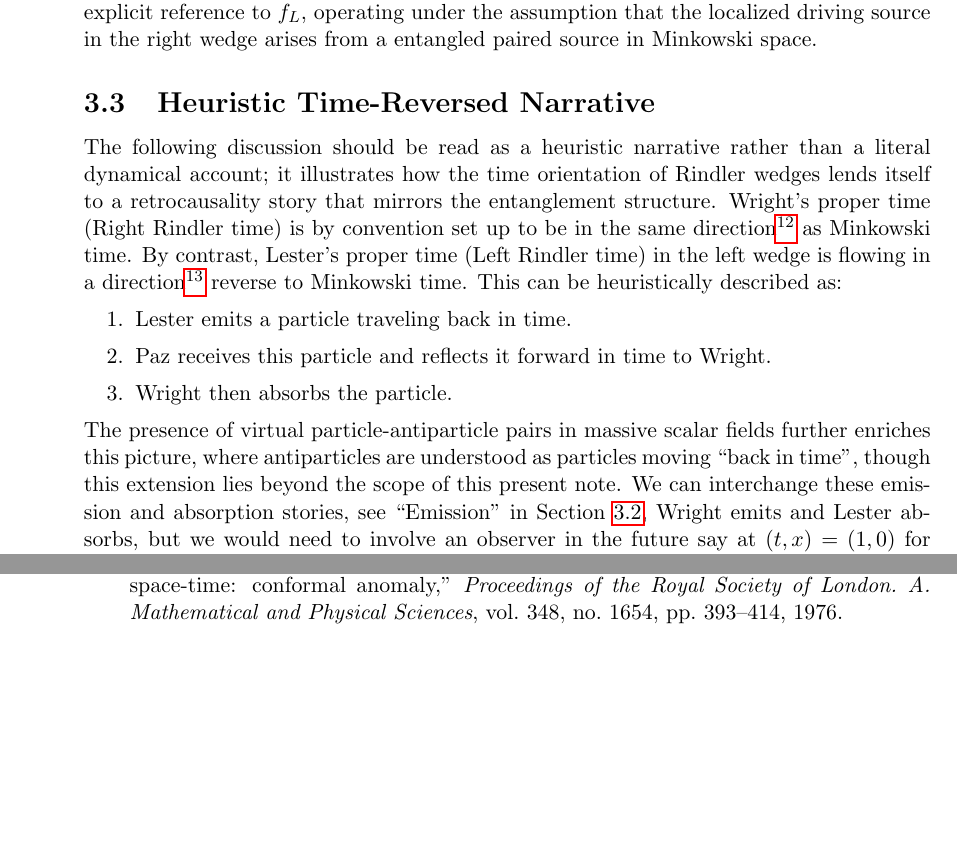
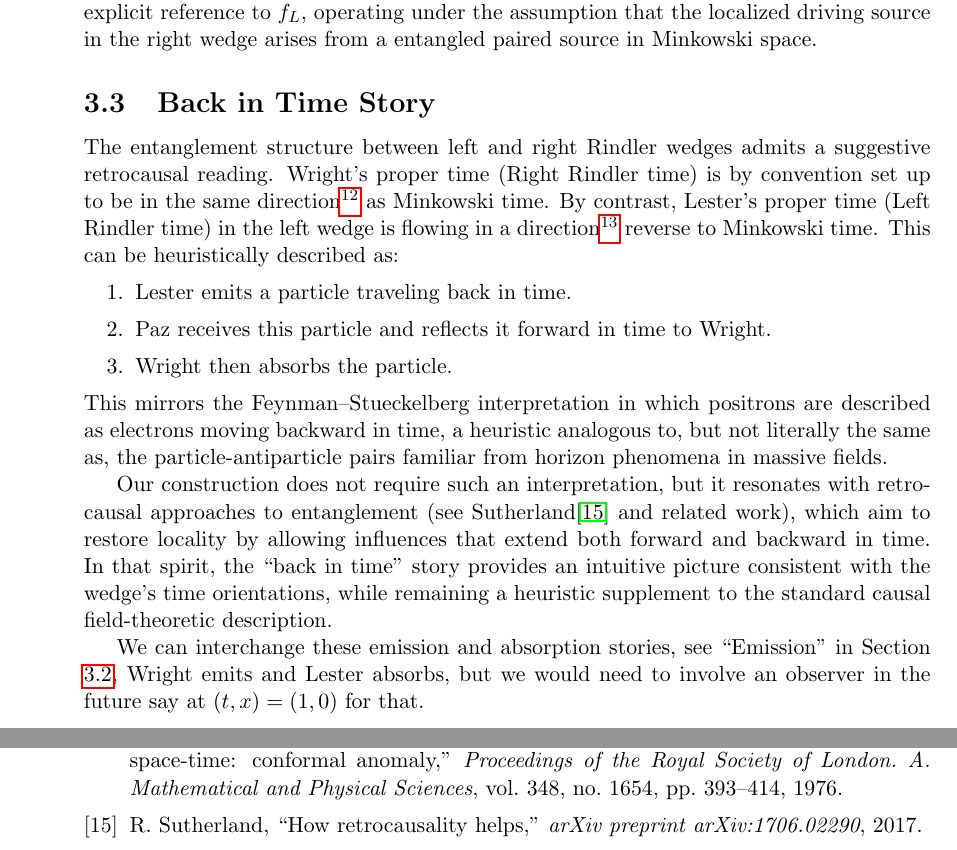
Before and after one commit to kjplaye/thrust_paper, a LaTeX document (thrust.tex): two parts of pages 12 and 19 of 20, joined at a grey line, cut so that both start at the same text, the shorter picture padded with empty space. Compiled offline with pdfLaTeX.

Commit message:
back in time

```diff
--- a/thrust.tex
+++ b/thrust.tex
@@ -452,14 +452,19 @@ The construction of a right moving absorption function $f_R$ for Wright presents
 
 For the remainder of this note, we focus on the function $f_R$ in the right wedge without explicit reference to $f_L$, operating under the assumption that the localized driving source in the right wedge arises from a entangled paired source in Minkowski space.
 
-\subsection{Heuristic Time-Reversed Narrative} \label{sec:back_in_time}
-The following discussion should be read as a heuristic narrative rather than a literal dynamical account; it illustrates how the time orientation of Rindler wedges lends itself to a retrocausality story that mirrors the entanglement structure.  Wright's proper time (Right Rindler time) is by convention set up to be in the same direction\footnote{since $\partial_\eta = a(t \partial_x + x \partial_t )$} as Minkowski time. By contrast, Lester's proper time (Left Rindler time) in the left wedge is flowing in a direction\footnote{since $\partial_\gamma = -a(t \partial_x + x \partial_t )$} reverse to Minkowski time. This can be heuristically described as:
+\subsection{Back in Time Story} \label{sec:back_in_time}
+
+The entanglement structure between left and right Rindler wedges admits a suggestive retrocausal reading. Wright's proper time (Right Rindler time) is by convention set up to be in the same direction\footnote{since $\partial_\eta = a(t \partial_x + x \partial_t )$} as Minkowski time. By contrast, Lester's proper time (Left Rindler time) in the left wedge is flowing in a direction\footnote{since $\partial_\gamma = -a(t \partial_x + x \partial_t )$} reverse to Minkowski time. This can be heuristically described as:
 \begin{enumerate}
 \item Lester emits a particle traveling back in time.
 \item Paz receives this particle and reflects it forward in time to Wright.
 \item Wright then absorbs the particle.
 \end{enumerate}
-The presence of virtual particle-antiparticle pairs in massive scalar fields further enriches this picture, where antiparticles are understood as particles moving ``back in time'', though this extension lies beyond the scope of this present note. We can interchange these emission and absorption stories, see ``Emission'' in Section \ref{sec:drive_phy}, Wright emits and Lester absorbs, but we would need to involve an observer in the future say at $(t,x) = (1,0)$ for that.
+This mirrors the Feynman–Stueckelberg interpretation in which positrons are described as electrons moving backward in time, a heuristic analogous to, but not literally the same as, the particle-antiparticle pairs familiar from horizon phenomena in massive fields.
+
+Our construction does not require such an interpretation, but it resonates with retrocausal approaches to entanglement (see Sutherland\cite{sutherland2017retrocausality} and related work), which aim to restore locality by allowing influences that extend both forward and backward in time. In that spirit, the ``back in time'' story provides an intuitive picture consistent with the wedge’s time orientations, while remaining a heuristic supplement to the standard causal field-theoretic description.
+
+We can interchange these emission and absorption stories, see ``Emission'' in Section \ref{sec:drive_phy}, Wright emits and Lester absorbs, but we would need to involve an observer in the future say at $(t,x) = (1,0)$ for that.
 
 \subsection{Sub-Wedge Causal Chain} \label{sec:chain_sources}
 
```
Also changed, not shown: bibliography.bib (+7 -0 lines), thrust.bbl, thrust.pdf.
